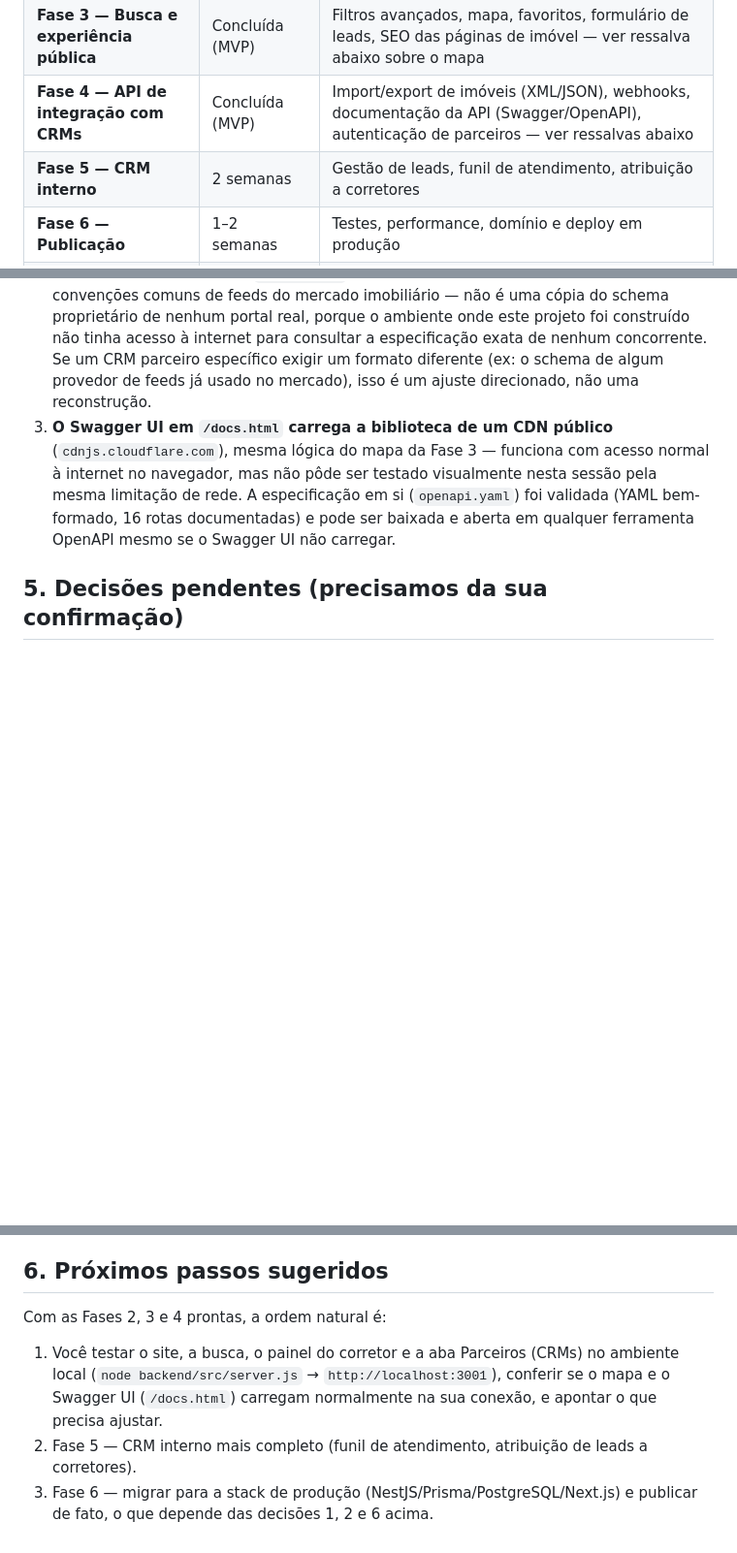
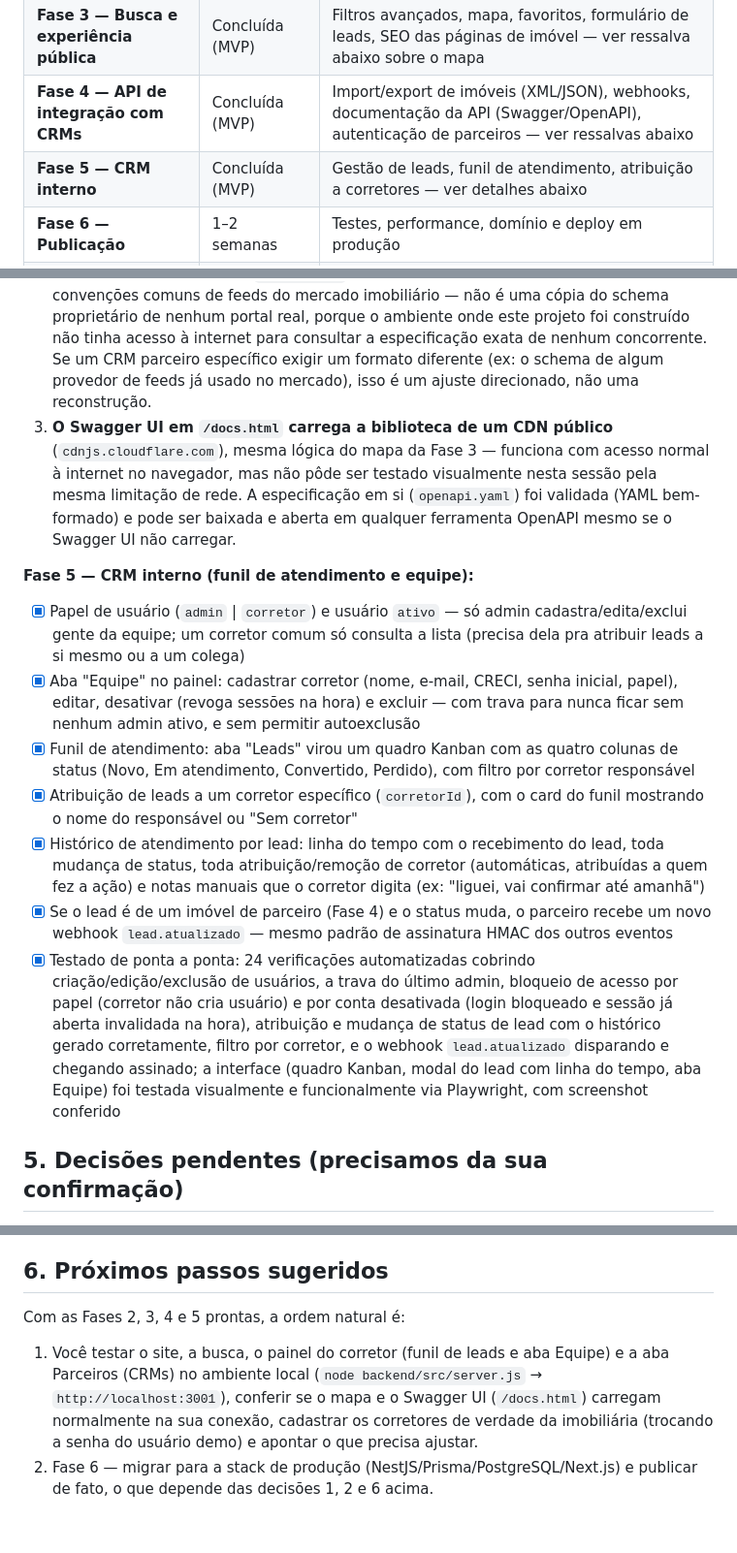
Before and after one commit to malbimoveis-star/Portal-Malb-Imoveis-, a Markdown page: docs/ROADMAP.md, 3 parts joined by grey strips. Shown at 97% size. GitHub-like rendering; blank space fills up the shorter version.

```diff
--- a/docs/ROADMAP.md
+++ b/docs/ROADMAP.md
@@ -30,7 +30,7 @@ O cronograma abaixo é organizado por **fases com entregas verificáveis**, não
 | **Fase 2 — Backend core** | Concluída (MVP) | API REST de imóveis (CRUD), autenticação, banco de dados real, painel do corretor — ver ressalva abaixo sobre a stack |
 | **Fase 3 — Busca e experiência pública** | Concluída (MVP) | Filtros avançados, mapa, favoritos, formulário de leads, SEO das páginas de imóvel — ver ressalva abaixo sobre o mapa |
 | **Fase 4 — API de integração com CRMs** | Concluída (MVP) | Import/export de imóveis (XML/JSON), webhooks, documentação da API (Swagger/OpenAPI), autenticação de parceiros — ver ressalvas abaixo |
-| **Fase 5 — CRM interno** | 2 semanas | Gestão de leads, funil de atendimento, atribuição a corretores |
+| **Fase 5 — CRM interno** | Concluída (MVP) | Gestão de leads, funil de atendimento, atribuição a corretores — ver detalhes abaixo |
 | **Fase 6 — Publicação** | 1–2 semanas | Testes, performance, domínio e deploy em produção |
 | **Fase 7 — Evolução contínua** | Contínua | Novas integrações, ajustes por feedback real de uso |
 
@@ -76,7 +76,16 @@ O cronograma abaixo é organizado por **fases com entregas verificáveis**, não
 **Ressalvas importantes sobre a Fase 4:**
 1. **Entrega de webhook é *best-effort*, sem fila de retry** — uma única tentativa, timeout de 5s. Se o endpoint do parceiro estiver fora do ar no momento do disparo, a entrega falha e não é reenviada automaticamente (fica registrada como falha no log, mas o parceiro pode perder o evento). Uma fila de retry com backoff é uma melhoria natural para uma fase futura, mas ficou fora do escopo deste MVP.
 2. **O formato XML do feed (`imoveis.xml`) é um formato próprio da Malb**, inspirado em convenções comuns de feeds do mercado imobiliário — não é uma cópia do schema proprietário de nenhum portal real, porque o ambiente onde este projeto foi construído não tinha acesso à internet para consultar a especificação exata de nenhum concorrente. Se um CRM parceiro específico exigir um formato diferente (ex: o schema de algum provedor de feeds já usado no mercado), isso é um ajuste direcionado, não uma reconstrução.
-3. **O Swagger UI em `/docs.html` carrega a biblioteca de um CDN público** (`cdnjs.cloudflare.com`), mesma lógica do mapa da Fase 3 — funciona com acesso normal à internet no navegador, mas não pôde ser testado visualmente nesta sessão pela mesma limitação de rede. A especificação em si (`openapi.yaml`) foi validada (YAML bem-formado, 16 rotas documentadas) e pode ser baixada e aberta em qualquer ferramenta OpenAPI mesmo se o Swagger UI não carregar.
+3. **O Swagger UI em `/docs.html` carrega a biblioteca de um CDN público** (`cdnjs.cloudflare.com`), mesma lógica do mapa da Fase 3 — funciona com acesso normal à internet no navegador, mas não pôde ser testado visualmente nesta sessão pela mesma limitação de rede. A especificação em si (`openapi.yaml`) foi validada (YAML bem-formado) e pode ser baixada e aberta em qualquer ferramenta OpenAPI mesmo se o Swagger UI não carregar.
+
+**Fase 5 — CRM interno (funil de atendimento e equipe):**
+- [x] Papel de usuário (`admin` | `corretor`) e usuário `ativo` — só admin cadastra/edita/exclui gente da equipe; um corretor comum só consulta a lista (precisa dela pra atribuir leads a si mesmo ou a um colega)
+- [x] Aba "Equipe" no painel: cadastrar corretor (nome, e-mail, CRECI, senha inicial, papel), editar, desativar (revoga sessões na hora) e excluir — com trava para nunca ficar sem nenhum admin ativo, e sem permitir autoexclusão
+- [x] Funil de atendimento: aba "Leads" virou um quadro Kanban com as quatro colunas de status (Novo, Em atendimento, Convertido, Perdido), com filtro por corretor responsável
+- [x] Atribuição de leads a um corretor específico (`corretorId`), com o card do funil mostrando o nome do responsável ou "Sem corretor"
+- [x] Histórico de atendimento por lead: linha do tempo com o recebimento do lead, toda mudança de status, toda atribuição/remoção de corretor (automáticas, atribuídas a quem fez a ação) e notas manuais que o corretor digita (ex: "liguei, vai confirmar até amanhã")
+- [x] Se o lead é de um imóvel de parceiro (Fase 4) e o status muda, o parceiro recebe um novo webhook `lead.atualizado` — mesmo padrão de assinatura HMAC dos outros eventos
+- [x] Testado de ponta a ponta: 24 verificações automatizadas cobrindo criação/edição/exclusão de usuários, a trava do último admin, bloqueio de acesso por papel (corretor não cria usuário) e por conta desativada (login bloqueado e sessão já aberta invalidada na hora), atribuição e mudança de status de lead com o histórico gerado corretamente, filtro por corretor, e o webhook `lead.atualizado` disparando e chegando assinado; a interface (quadro Kanban, modal do lead com linha do tempo, aba Equipe) foi testada visualmente e funcionalmente via Playwright, com screenshot conferido
 
 ## 5. Decisões pendentes (precisamos da sua confirmação)
 
@@ -89,8 +98,7 @@ O cronograma abaixo é organizado por **fases com entregas verificáveis**, não
 
 ## 6. Próximos passos sugeridos
 
-Com as Fases 2, 3 e 4 prontas, a ordem natural é:
+Com as Fases 2, 3, 4 e 5 prontas, a ordem natural é:
 
-1. Você testar o site, a busca, o painel do corretor e a aba Parceiros (CRMs) no ambiente local (`node backend/src/server.js` → `http://localhost:3001`), conferir se o mapa e o Swagger UI (`/docs.html`) carregam normalmente na sua conexão, e apontar o que precisa ajustar.
-2. Fase 5 — CRM interno mais completo (funil de atendimento, atribuição de leads a corretores).
-3. Fase 6 — migrar para a stack de produção (NestJS/Prisma/PostgreSQL/Next.js) e publicar de fato, o que depende das decisões 1, 2 e 6 acima.
+1. Você testar o site, a busca, o painel do corretor (funil de leads e aba Equipe) e a aba Parceiros (CRMs) no ambiente local (`node backend/src/server.js` → `http://localhost:3001`), conferir se o mapa e o Swagger UI (`/docs.html`) carregam normalmente na sua conexão, cadastrar os corretores de verdade da imobiliária (trocando a senha do usuário demo) e apontar o que precisa ajustar.
+2. Fase 6 — migrar para a stack de produção (NestJS/Prisma/PostgreSQL/Next.js) e publicar de fato, o que depende das decisões 1, 2 e 6 acima.
```
Also changed, not shown: docs/API.md (+34 -4 lines).
